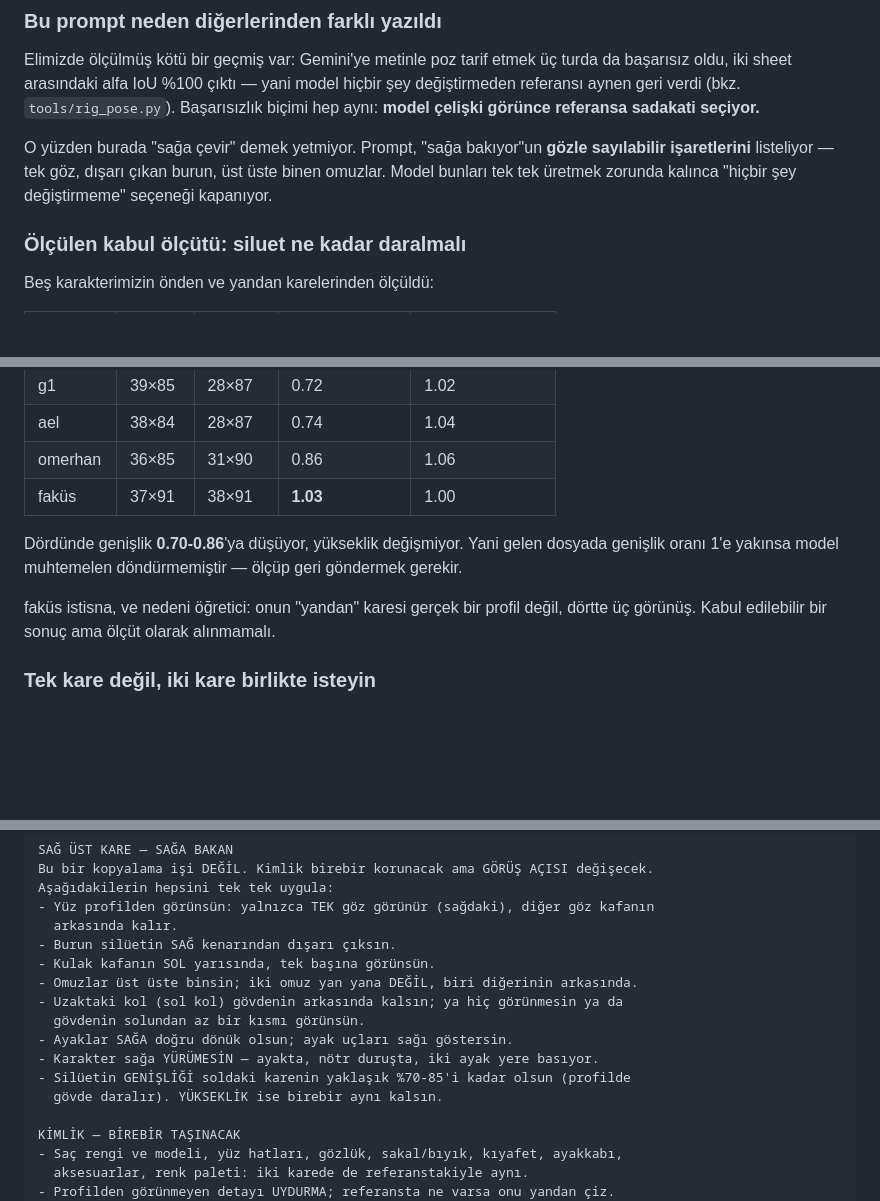
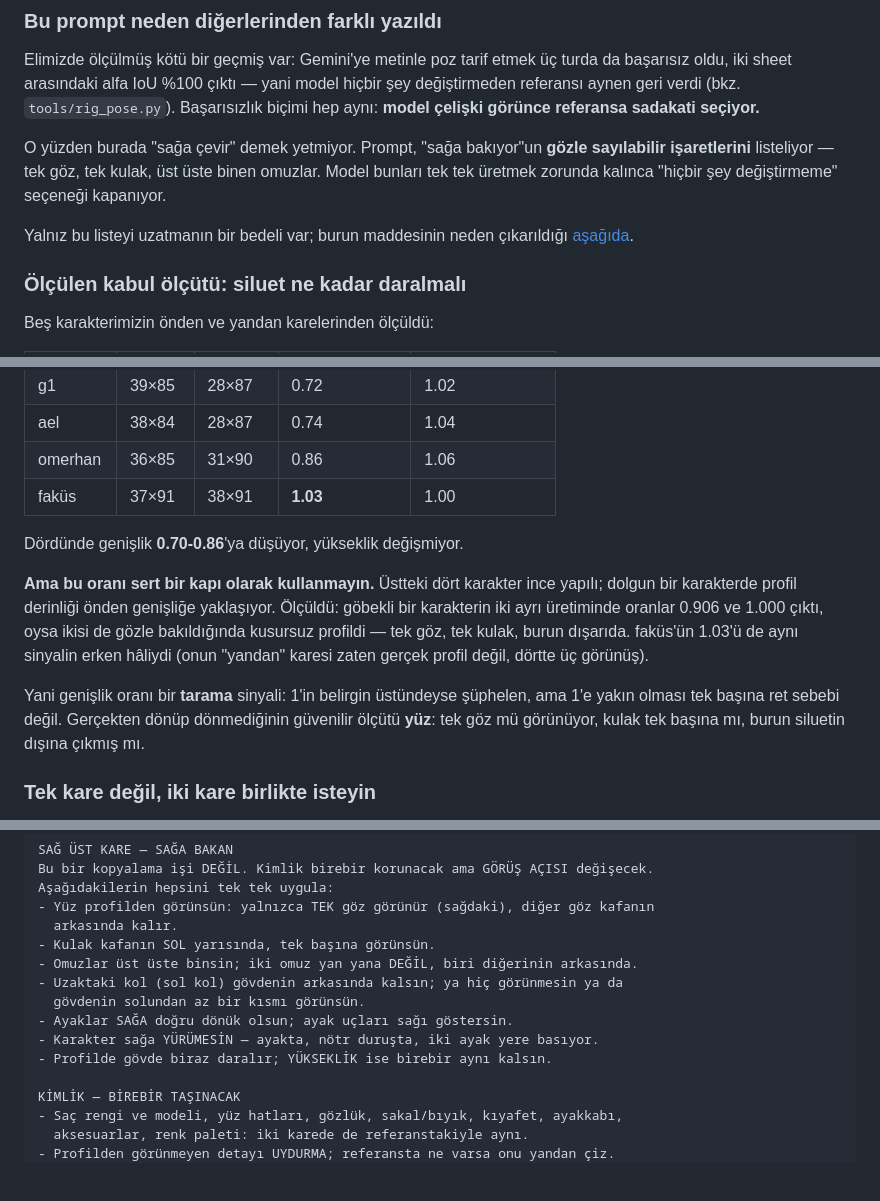
Before and after one commit to ardacelep/desktop-pet, a Markdown page: PROMPTS.md, 3 parts joined by grey strips. GitHub-like rendering; blank space fills up the shorter version.

```diff
--- a/PROMPTS.md
+++ b/PROMPTS.md
@@ -474,7 +474,9 @@ Bu adım [3. bölümü](#3-hazır-sheet-üzerinde-karakter-değiştirme-walk-iç
 
 Elimizde ölçülmüş kötü bir geçmiş var: Gemini'ye metinle poz tarif etmek üç turda da başarısız oldu, iki sheet arasındaki alfa IoU %100 çıktı — yani model hiçbir şey değiştirmeden referansı aynen geri verdi (bkz. `tools/rig_pose.py`). Başarısızlık biçimi hep aynı: **model çelişki görünce referansa sadakati seçiyor.**
 
-O yüzden burada "sağa çevir" demek yetmiyor. Prompt, "sağa bakıyor"un **gözle sayılabilir işaretlerini** listeliyor — tek göz, dışarı çıkan burun, üst üste binen omuzlar. Model bunları tek tek üretmek zorunda kalınca "hiçbir şey değiştirmeme" seçeneği kapanıyor.
+O yüzden burada "sağa çevir" demek yetmiyor. Prompt, "sağa bakıyor"un **gözle sayılabilir işaretlerini** listeliyor — tek göz, tek kulak, üst üste binen omuzlar. Model bunları tek tek üretmek zorunda kalınca "hiçbir şey değiştirmeme" seçeneği kapanıyor.
+
+Yalnız bu listeyi uzatmanın bir bedeli var; burun maddesinin neden çıkarıldığı [aşağıda](#burun-maddesini-promptta-koymayin).
 
 ### Ölçülen kabul ölçütü: siluet ne kadar daralmalı
 
@@ -488,9 +490,11 @@ Beş karakterimizin önden ve yandan karelerinden ölçüldü:
 | omerhan | 36×85 | 31×90 | 0.86 | 1.06 |
 | faküs | 37×91 | 38×91 | **1.03** | 1.00 |
 
-Dördünde genişlik **0.70-0.86**'ya düşüyor, yükseklik değişmiyor. Yani gelen dosyada genişlik oranı 1'e yakınsa model muhtemelen döndürmemiştir — ölçüp geri göndermek gerekir.
+Dördünde genişlik **0.70-0.86**'ya düşüyor, yükseklik değişmiyor.
 
-faküs istisna, ve nedeni öğretici: onun "yandan" karesi gerçek bir profil değil, dörtte üç görünüş. Kabul edilebilir bir sonuç ama ölçüt olarak alınmamalı.
+**Ama bu oranı sert bir kapı olarak kullanmayın.** Üstteki dört karakter ince yapılı; dolgun bir karakterde profil derinliği önden genişliğe yaklaşıyor. Ölçüldü: göbekli bir karakterin iki ayrı üretiminde oranlar 0.906 ve 1.000 çıktı, oysa ikisi de gözle bakıldığında kusursuz profildi — tek göz, tek kulak, burun dışarıda. faküs'ün 1.03'ü de aynı sinyalin erken hâliydi (onun "yandan" karesi zaten gerçek profil değil, dörtte üç görünüş).
+
+Yani genişlik oranı bir **tarama** sinyali: 1'in belirgin üstündeyse şüphelen, ama 1'e yakın olması tek başına ret sebebi değil. Gerçekten dönüp dönmediğinin güvenilir ölçütü **yüz**: tek göz mü görünüyor, kulak tek başına mı, burun siluetin dışına çıkmış mı.
 
 ### Tek kare değil, iki kare birlikte isteyin
 
@@ -546,15 +566,13 @@ Bu bir kopyalama işi DEĞİL. Kimlik birebir korunacak ama GÖRÜŞ AÇISI değ
 Aşağıdakilerin hepsini tek tek uygula:
 - Yüz profilden görünsün: yalnızca TEK göz görünür (sağdaki), diğer göz kafanın
   arkasında kalır.
-- Burun silüetin SAĞ kenarından dışarı çıksın.
 - Kulak kafanın SOL yarısında, tek başına görünsün.
 - Omuzlar üst üste binsin; iki omuz yan yana DEĞİL, biri diğerinin arkasında.
 - Uzaktaki kol (sol kol) gövdenin arkasında kalsın; ya hiç görünmesin ya da
   gövdenin solundan az bir kısmı görünsün.
 - Ayaklar SAĞA doğru dönük olsun; ayak uçları sağı göstersin.
 - Karakter sağa YÜRÜMESİN — ayakta, nötr duruşta, iki ayak yere basıyor.
-- Silüetin GENİŞLİĞİ soldaki karenin yaklaşık %70-85'i kadar olsun (profilde
-  gövde daralır). YÜKSEKLİK ise birebir aynı kalsın.
+- Profilde gövde biraz daralır; YÜKSEKLİK ise birebir aynı kalsın.
 
 KİMLİK — BİREBİR TAŞINACAK
 - Saç rengi ve modeli, yüz hatları, gözlük, sakal/bıyık, kıyafet, ayakkabı,
```
Also changed, not shown: other parts of PROMPTS.md (+35 -5 lines).
